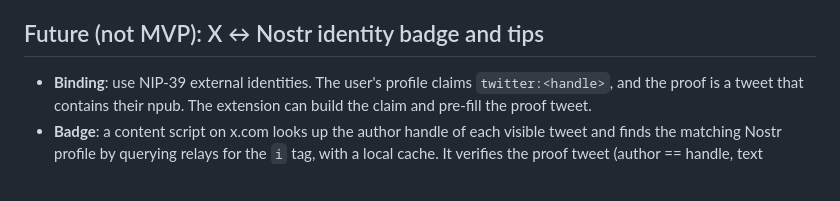
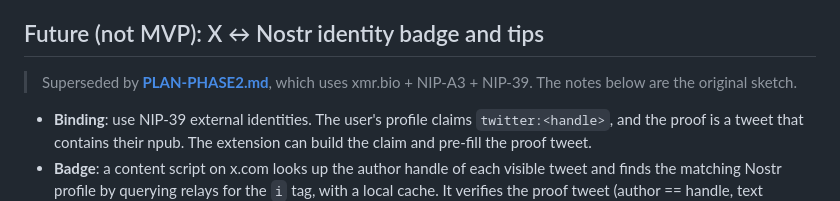
Before and after one commit to KYC-rip/xmradar, a Markdown page: PLAN.md, the part around the change. GitHub-like rendering; blank space fills up the shorter version.

```diff
--- a/PLAN.md
+++ b/PLAN.md
@@ -154,6 +154,8 @@ tests/fixtures/*.html, tests/*.test.ts
   - Pin dependency versions.
 
 ## Future (not MVP): X ↔ Nostr identity badge and tips
+
+> Superseded by **[PLAN-PHASE2.md](PLAN-PHASE2.md)**, which uses xmr.bio + NIP-A3 + NIP-39. The notes below are the original sketch.
 - **Binding**: use NIP-39 external identities. The user's profile claims `twitter:<handle>`, and the proof is a tweet that contains their npub. The extension can build the claim and pre-fill the proof tweet.
 - **Badge**: a content script on x.com looks up the author handle of each visible tweet and finds the matching Nostr profile by querying relays for the `i` tag, with a local cache. It verifies the proof tweet (author == handle, text contains the npub) before showing a Nostr icon. Without verification, anyone could claim any handle.
 - **Tips**:
```
Also changed, not shown: PLAN-PHASE2.md (added, +262 -0 lines).
